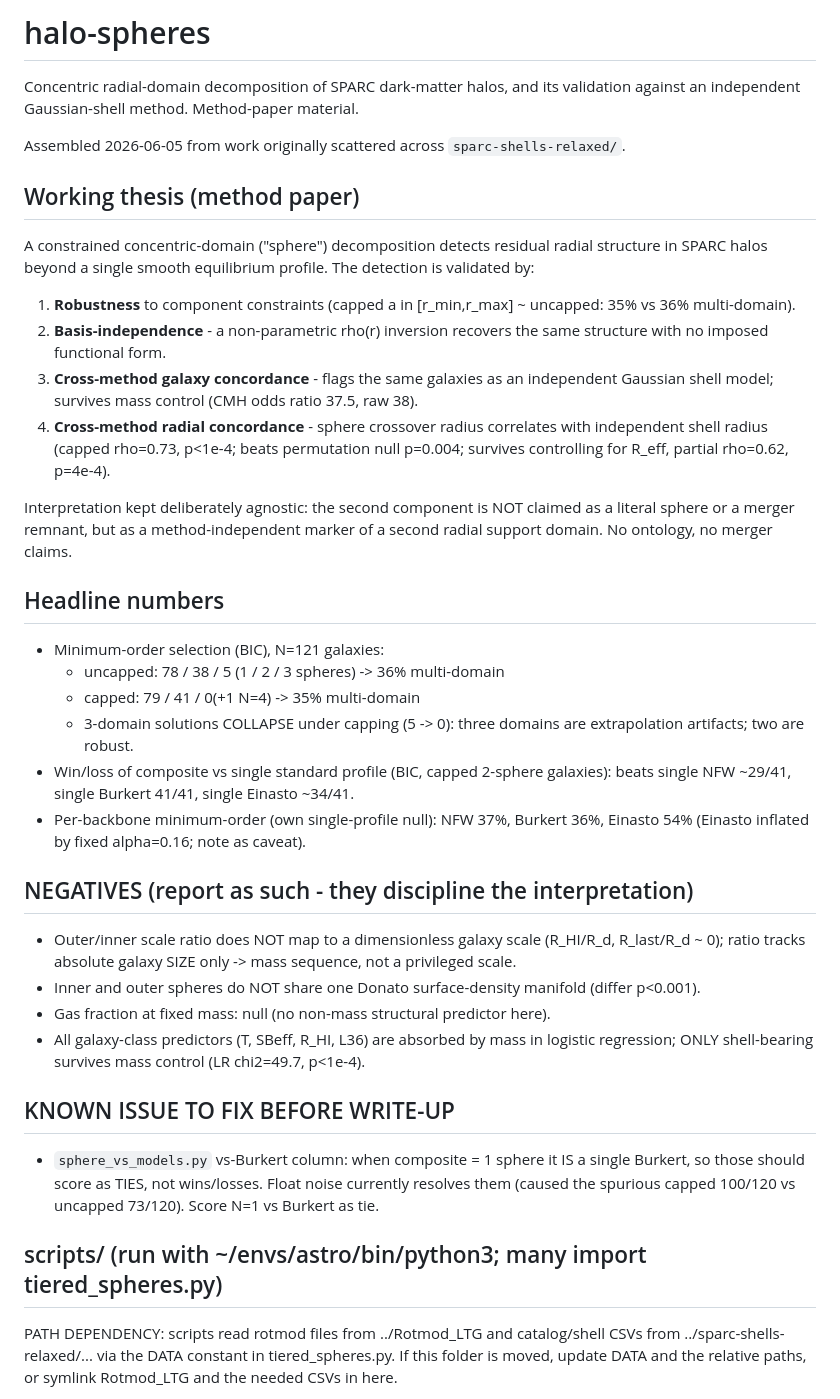
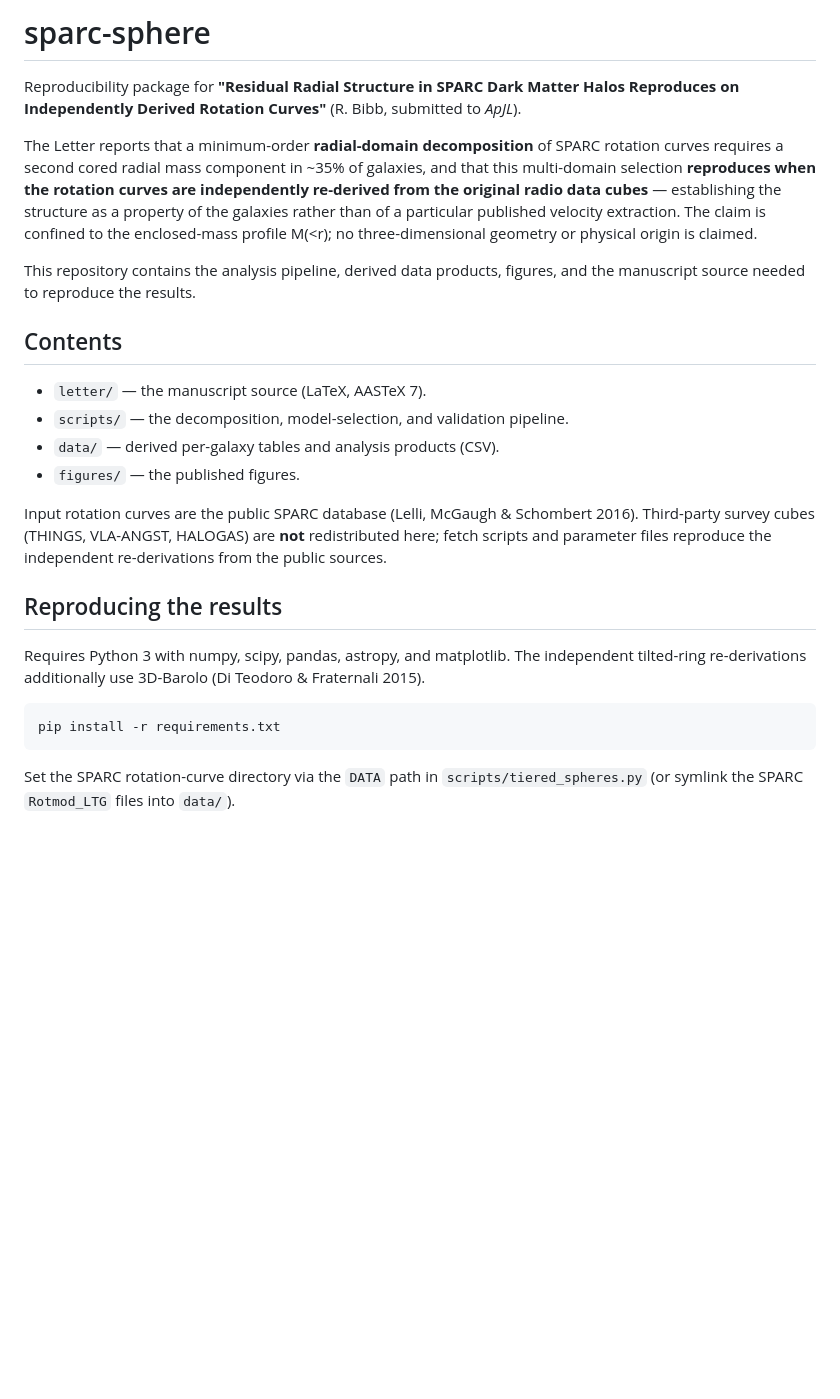
Before and after one commit to RonBibb/sparc-sphere, a Markdown page: README.md, the part around one of its changes. Rendered like a GitHub page; blank space fills up the shorter version.

````diff
--- a/README.md
+++ b/README.md
@@ -1,49 +1,40 @@
-# halo-spheres
+# sparc-sphere
 
-Concentric radial-domain decomposition of SPARC dark-matter halos, and its
-validation against an independent Gaussian-shell method. Method-paper material.
+Reproducibility package for **"Residual Radial Structure in SPARC Dark Matter
+Halos Reproduces on Independently Derived Rotation Curves"** (R. Bibb, submitted
+to *ApJL*).
 
-Assembled 2026-06-05 from work originally scattered across `sparc-shells-relaxed/`.
+The Letter reports that a minimum-order **radial-domain decomposition** of SPARC
+rotation curves requires a second cored radial mass component in ~35% of galaxies,
+and that this multi-domain selection **reproduces when the rotation curves are
+independently re-derived from the original radio data cubes** — establishing the
+structure as a property of the galaxies rather than of a particular published
+velocity extraction. The claim is confined to the enclosed-mass profile M(<r); no
+three-dimensional geometry or physical origin is claimed.
 
-## Working thesis (method paper)
-A constrained concentric-domain ("sphere") decomposition detects residual radial
-structure in SPARC halos beyond a single smooth equilibrium profile. The detection
-is validated by:
-1. **Robustness** to component constraints (capped a in [r_min,r_max] ~ uncapped: 35% vs 36% multi-domain).
-2. **Basis-independence** - a non-parametric rho(r) inversion recovers the same structure with no imposed functional form.
-3. **Cross-method galaxy concordance** - flags the same galaxies as an independent Gaussian shell model; survives mass control (CMH odds ratio 37.5, raw 38).
-4. **Cross-method radial concordance** - sphere crossover radius correlates with independent shell radius (capped rho=0.73, p<1e-4; beats permutation null p=0.004; survives controlling for R_eff, partial rho=0.62, p=4e-4).
+This repository contains the analysis pipeline, derived data products, figures, and
+the manuscript source needed to reproduce the results.
 
-Interpretation kept deliberately agnostic: the second component is NOT claimed as a
-literal sphere or a merger remnant, but as a method-independent marker of a second
-radial support domain. No ontology, no merger claims.
+## Contents
+- `letter/`   — the manuscript source (LaTeX, AASTeX 7).
+- `scripts/`  — the decomposition, model-selection, and validation pipeline.
+- `data/`     — derived per-galaxy tables and analysis products (CSV).
+- `figures/`  — the published figures.
 
-## Headline numbers
-- Minimum-order selection (BIC), N=121 galaxies:
-  - uncapped: 78 / 38 / 5  (1 / 2 / 3 spheres)  -> 36% multi-domain
-  - capped:   79 / 41 / 0(+1 N=4)               -> 35% multi-domain
-  - 3-domain solutions COLLAPSE under capping (5 -> 0): three domains are extrapolation artifacts; two are robust.
-- Win/loss of composite vs single standard profile (BIC, capped 2-sphere galaxies):
-  beats single NFW ~29/41, single Burkert 41/41, single Einasto ~34/41.
-- Per-backbone minimum-order (own single-profile null): NFW 37%, Burkert 36%, Einasto 54%
-  (Einasto inflated by fixed alpha=0.16; note as caveat).
+Input rotation curves are the public SPARC database (Lelli, McGaugh & Schombert
+2016). Third-party survey cubes (THINGS, VLA-ANGST, HALOGAS) are **not**
+redistributed here; fetch scripts and parameter files reproduce the independent
+re-derivations from the public sources.
 
-## NEGATIVES (report as such - they discipline the interpretation)
-- Outer/inner scale ratio does NOT map to a dimensionless galaxy scale (R_HI/R_d, R_last/R_d ~ 0);
-  ratio tracks absolute galaxy SIZE only -> mass sequence, not a privileged scale.
-- Inner and outer spheres do NOT share one Donato surface-density manifold (differ p<0.001).
-- Gas fraction at fixed mass: null (no non-mass structural predictor here).
-- All galaxy-class predictors (T, SBeff, R_HI, L36) are absorbed by mass in logistic regression;
-  ONLY shell-bearing survives mass control (LR chi2=49.7, p<1e-4).
+## Reproducing the results
+Requires Python 3 with numpy, scipy, pandas, astropy, and matplotlib. The
+independent tilted-ring re-derivations additionally use 3D-Barolo (Di Teodoro &
+Fraternali 2015).
 
-## KNOWN ISSUE TO FIX BEFORE WRITE-UP
-- `sphere_vs_models.py` vs-Burkert column: when composite = 1 sphere it IS a single Burkert,
-  so those should score as TIES, not wins/losses. Float noise currently resolves them
-  (caused the spurious capped 100/120 vs uncapped 73/120). Score N=1 vs Burkert as tie.
+```
+pip install -r requirements.txt
+```
 
-## scripts/  (run with ~/envs/astro/bin/python3; many import tiered_spheres.py)
-PATH DEPENDENCY: scripts read rotmod files from
-  ../Rotmod_LTG  and catalog/shell CSVs from ../sparc-shells-relaxed/...
-via the DATA constant in tiered_spheres.py. If this folder is moved, update DATA
-and the relative paths, or symlink Rotmod_LTG and the needed CSVs in here.
+Set the SPARC rotation-curve directory via the `DATA` path in
+`scripts/tiered_spheres.py` (or symlink the SPARC `Rotmod_LTG` files into `data/`).
 
````
Also changed, not shown: other parts of README.md (+32 -62 lines).
